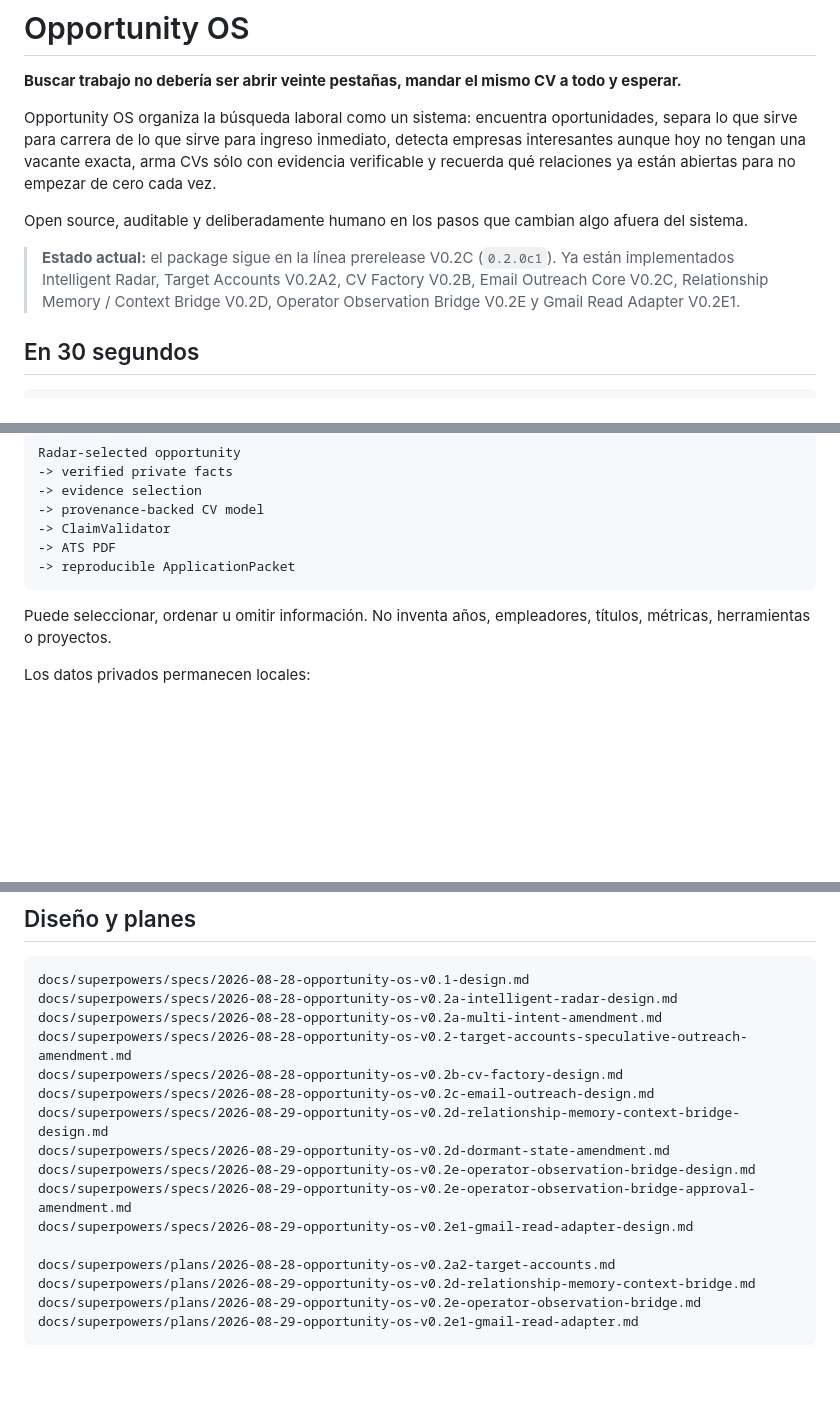
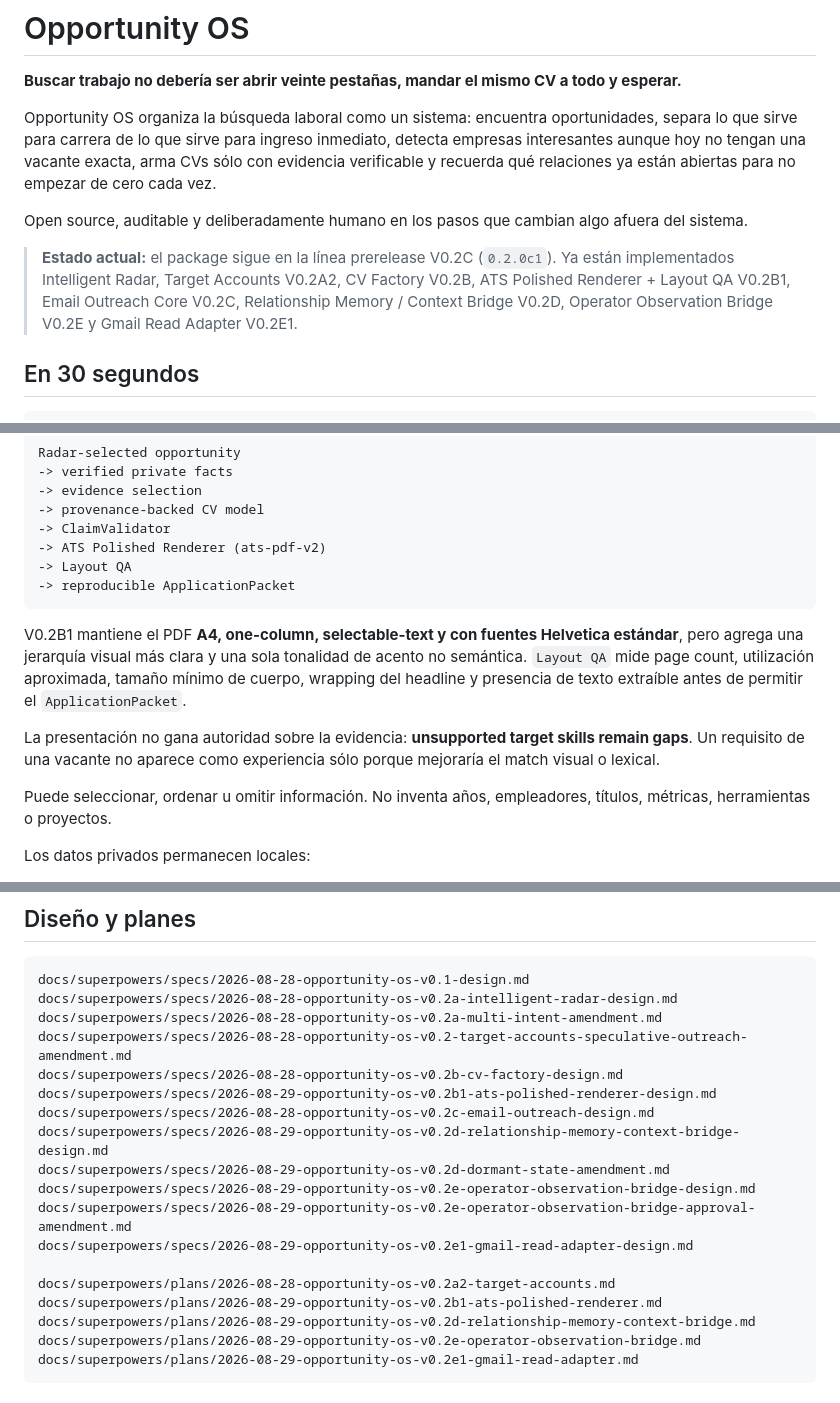
Before and after one commit to juanmanueltorres-creator/opportunity-os, a Markdown page: README.md, 3 parts joined by grey strips. GitHub-like rendering; blank space fills up the shorter version.

Commit message:
docs: document ATS polished CV rendering

````diff
--- a/README.md
+++ b/README.md
@@ -6,7 +6,7 @@ Opportunity OS organiza la búsqueda laboral como un sistema: encuentra oportuni
 
 Open source, auditable y deliberadamente humano en los pasos que cambian algo afuera del sistema.
 
-> **Estado actual:** el package sigue en la línea prerelease V0.2C (`0.2.0c1`). Ya están implementados Intelligent Radar, Target Accounts V0.2A2, CV Factory V0.2B, Email Outreach Core V0.2C, Relationship Memory / Context Bridge V0.2D, Operator Observation Bridge V0.2E y Gmail Read Adapter V0.2E1.
+> **Estado actual:** el package sigue en la línea prerelease V0.2C (`0.2.0c1`). Ya están implementados Intelligent Radar, Target Accounts V0.2A2, CV Factory V0.2B, ATS Polished Renderer + Layout QA V0.2B1, Email Outreach Core V0.2C, Relationship Memory / Context Bridge V0.2D, Operator Observation Bridge V0.2E y Gmail Read Adapter V0.2E1.
 
 ## En 30 segundos
 
@@ -286,9 +287,14 @@ Radar-selected opportunity
 -> evidence selection
 -> provenance-backed CV model
 -> ClaimValidator
--> ATS PDF
+-> ATS Polished Renderer (ats-pdf-v2)
+-> Layout QA
 -> reproducible ApplicationPacket
 ```
+
+V0.2B1 mantiene el PDF **A4, one-column, selectable-text y con fuentes Helvetica estándar**, pero agrega una jerarquía visual más clara y una sola tonalidad de acento no semántica. `Layout QA` mide page count, utilización aproximada, tamaño mínimo de cuerpo, wrapping del headline y presencia de texto extraíble antes de permitir el `ApplicationPacket`.
+
+La presentación no gana autoridad sobre la evidencia: **unsupported target skills remain gaps**. Un requisito de una vacante no aparece como experiencia sólo porque mejoraría el match visual o lexical.
 
 Puede seleccionar, ordenar u omitir información. No inventa años, empleadores, títulos, métricas, herramientas o proyectos.
 
@@ -514,6 +520,7 @@ docs/superpowers/specs/2026-08-28-opportunity-os-v0.2a-intelligent-radar-design.
 docs/superpowers/specs/2026-08-28-opportunity-os-v0.2a-multi-intent-amendment.md
 docs/superpowers/specs/2026-08-28-opportunity-os-v0.2-target-accounts-speculative-outreach-amendment.md
 docs/superpowers/specs/2026-08-28-opportunity-os-v0.2b-cv-factory-design.md
+docs/superpowers/specs/2026-08-29-opportunity-os-v0.2b1-ats-polished-renderer-design.md
 docs/superpowers/specs/2026-08-28-opportunity-os-v0.2c-email-outreach-design.md
 docs/superpowers/specs/2026-08-29-opportunity-os-v0.2d-relationship-memory-context-bridge-design.md
 docs/superpowers/specs/2026-08-29-opportunity-os-v0.2d-dormant-state-amendment.md
@@ -522,6 +529,7 @@ docs/superpowers/specs/2026-08-29-opportunity-os-v0.2e-operator-observation-brid
 docs/superpowers/specs/2026-08-29-opportunity-os-v0.2e1-gmail-read-adapter-design.md
 
 docs/superpowers/plans/2026-08-28-opportunity-os-v0.2a2-target-accounts.md
+docs/superpowers/plans/2026-08-29-opportunity-os-v0.2b1-ats-polished-renderer.md
 docs/superpowers/plans/2026-08-29-opportunity-os-v0.2d-relationship-memory-context-bridge.md
 docs/superpowers/plans/2026-08-29-opportunity-os-v0.2e-operator-observation-bridge.md
 docs/superpowers/plans/2026-08-29-opportunity-os-v0.2e1-gmail-read-adapter.md
````
Also changed, not shown: other parts of README.md (+1 -0 lines).
